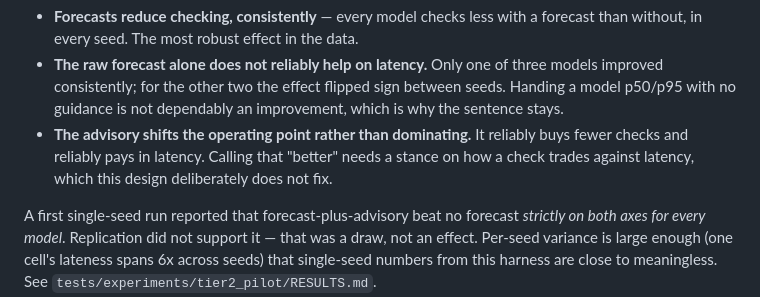
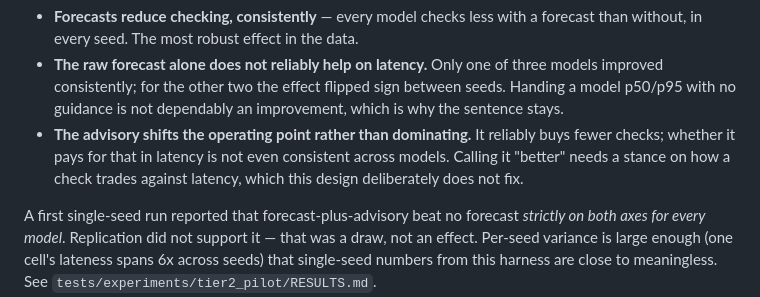
Before and after one commit to gald33/switchboard, a Markdown page: docs/adaptive-timing.md, the part around the change. GitHub-like rendering.

Commit message:
Make the Tier 2 report match the data actually committed (#45)
Two haiku cells were slow rather than failed, and I launched retries. Both
the originals and the retries completed and wrote to the same paths, so
the committed responses for those cells are the retries — but the report
was computed before those writes landed. The committed numbers therefore
disagreed with the committed data, which makes the run irreproducible: any
re-score gets different haiku rows than the file claims.

The haiku rows are recomputed from what is in the repository. Conclusions
are unchanged in substance — forecasts still reduce checking consistently,
the raw forecast is still unreliable on latency, the pilot's
strict-dominance claim still does not replicate — but haiku C vs A on
lateness is unchanged (0.74 -> 0.74) rather than worse, so that row is
corrected in both the results file and the docs. The collection defect is
recorded in RESULTS.md rather than quietly fixed.


Claude-Session: https://claude.ai/code/session_01S2hj65h26y2xTbRWVJJyrF

Co-authored-by: Claude <noreply@anthropic.com>

```diff
--- a/docs/adaptive-timing.md
+++ b/docs/adaptive-timing.md
@@ -362,9 +362,10 @@ seeds. What replicates:
   flipped sign between seeds. Handing a model p50/p95 with no guidance is
   not dependably an improvement, which is why the sentence stays.
 * **The advisory shifts the operating point rather than dominating.** It
-  reliably buys fewer checks and reliably pays in latency. Calling that
-  "better" needs a stance on how a check trades against latency, which
-  this design deliberately does not fix.
+  reliably buys fewer checks; whether it pays for that in latency is not
+  even consistent across models. Calling it "better" needs a stance on how
+  a check trades against latency, which this design deliberately does not
+  fix.
 
 A first single-seed run reported that forecast-plus-advisory beat no
 forecast *strictly on both axes for every model*. Replication did not
```
Also changed, not shown: 1 other file.
